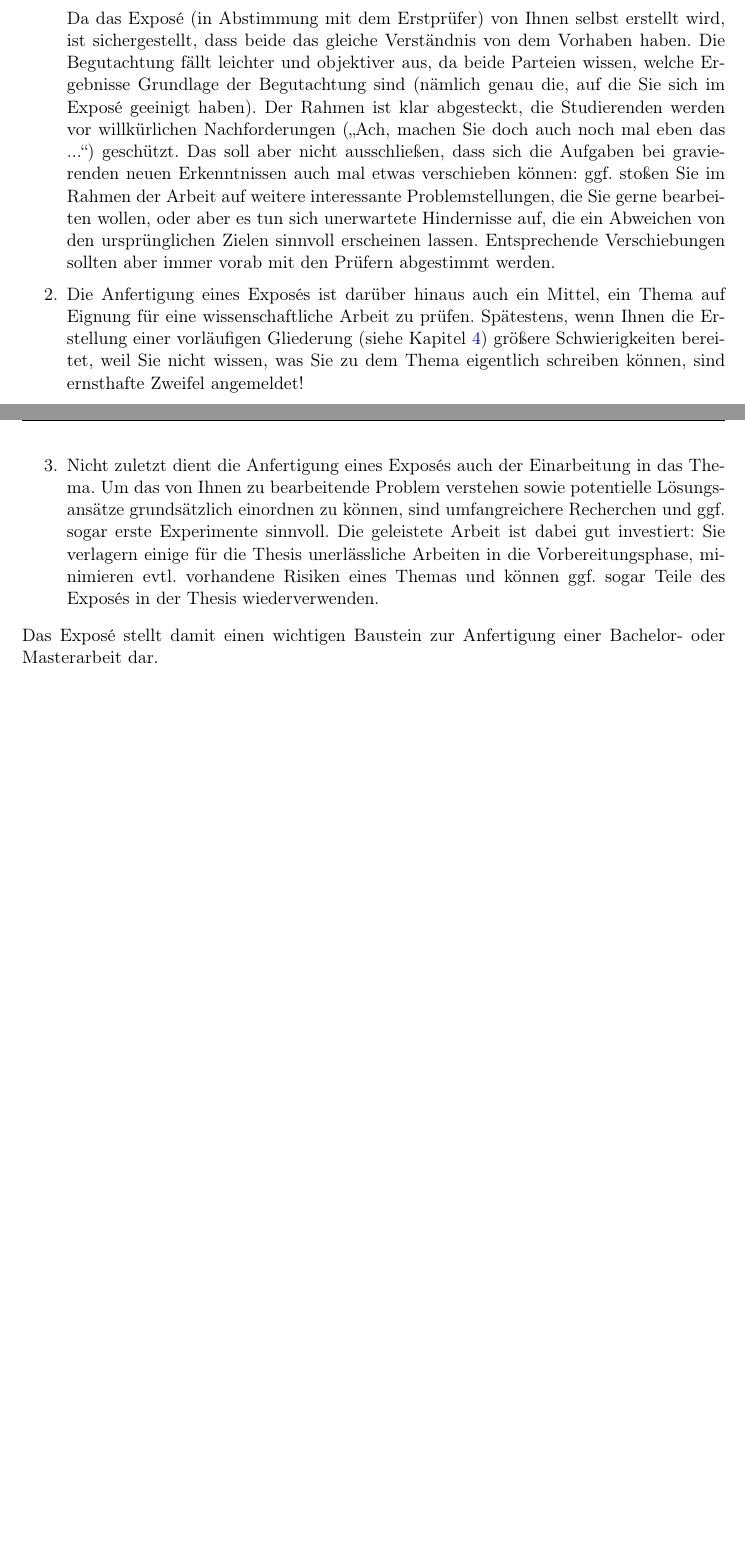
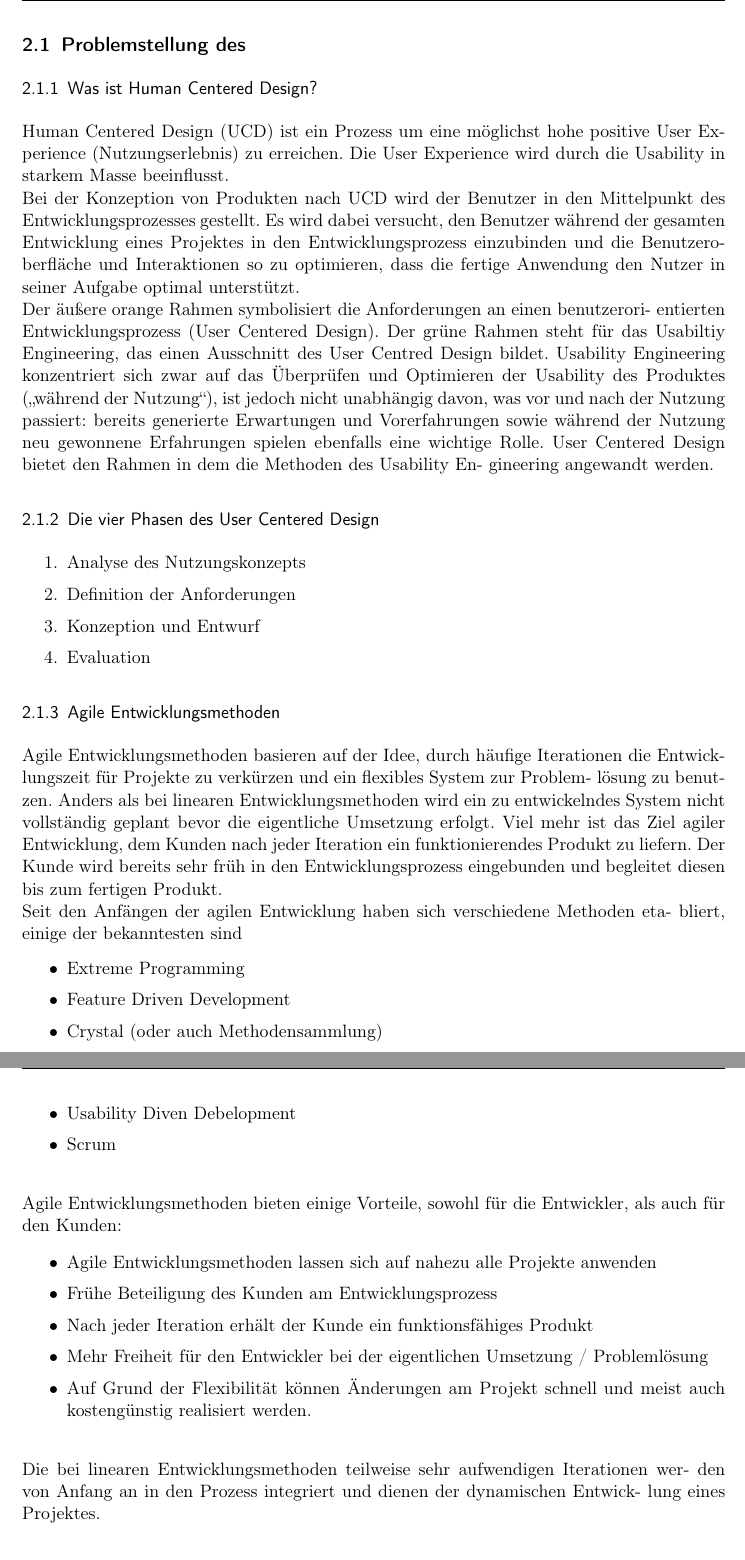
Before and after one commit to projectdoni/HCD, a LaTeX document (Meta-Exposee fuer BTs und MTs.tex): two parts of pages 2 and 3 of 13 before the commit and two parts of pages 3 and 4 of 15 after it, joined at a grey line, cut at the place of the change, the shorter picture padded with empty space. Compiled offline with pdfLaTeX.

Commit message:
Added some Information

```diff
--- a/Meta-Exposee fuer BTs und MTs.tex
+++ b/Meta-Exposee fuer BTs und MTs.tex
@@ -35,14 +35,14 @@
 \newcommand{\MetaInstitute}{Hochschule Bremen}
 \newcommand{\MetaUnit}{Fakultät 4 -- Elektrotechnik und Informatik}
 \newcommand{\MetaTitle}{ Human Centred Design und agile Entwicklungsmethoden}
-\newcommand{\MetaSubtitle}{Ein Meta-Exposé für Bachelor- und Masterarbeiten}
+\newcommand{\MetaSubtitle}{Durchführung und Evaluation anhand der MyCompetence Applikation der Lufthansa Industry Solution TS GmbH}
 \newcommand{\MetaTask}{Exposé}
-\newcommand{\MetaAuthorName}{Thorsten}
+\newcommand{\MetaAuthorName}{Dr. Andreas Teufel}
 \newcommand{\MetaAuthorSurname}{Teschke}
 \newcommand{\MetaAuthor}{\MetaAuthorName~\MetaAuthorSurname}
 \newcommand{\MetaStudentNumber}{\textit{5034226}}
 \newcommand{\MetaStudyProgram}{Internationaler Studiengang Medieninformatik (B.Sc.)}
-\newcommand{\MetaCoAuthor}{mit Helmut Eirund}
+\newcommand{\MetaCoAuthor}{mit Prof. Dr. Martin Hering}
 %\newcommand{\MetaDate}{\germandate\today}
 \newcommand{\MetaDate}{5.\ September 2018}
 \newcommand{\MetaVersion}{1.01}
@@ -307,3 +332,5 @@ Der Abschluss eines Studiums erfordert die Anfertigung einer Bachelor- oder Mast
 %---------------------------------
 % PROBLEMSTELLUNG
 %---------------------------------
+\subsection{Problemstellung des }
+\subsubsection{Was ist Human Centered Design?}
@@ -311,17 +337,70 @@ Der Abschluss eines Studiums erfordert die Anfertigung einer Bachelor- oder Mast
 
-Ein wesentliches Problem bei der Anfertigung einer Bachelor- oder Masterarbeit besteht in der Themenfindung und der dazugehörigen Entwicklung eines Exposés. Ein solches Exposé erfüllt dabei verschiedene Zwecke:
+Human Centered Design (UCD) ist ein Prozess um eine möglichst hohe positive User Experience (Nutzungserlebnis) zu erreichen. Die User Experience wird durch die Usability in starkem Masse beeinflusst.
+\\
+Bei der Konzeption von Produkten nach UCD wird der Benutzer in den Mittelpunkt
+des Entwicklungsprozesses gestellt. Es wird dabei versucht, den Benutzer während
+der gesamten Entwicklung eines Projektes in den Entwicklungsprozess einzubinden
+und die Benutzeroberfläche und Interaktionen so zu optimieren, dass die fertige
+Anwendung den Nutzer in seiner Aufgabe optimal unterstützt.
+\\
+Der äußere orange Rahmen symbolisiert die Anforderungen an einen benutzerori-
+entierten Entwicklungsprozess (User Centered Design). Der grüne Rahmen steht
+für das Usabiltiy Engineering, das einen Ausschnitt des User Centred Design bildet.
+Usability Engineering konzentriert sich zwar auf das Überprüfen und Optimieren
+der Usability des Produktes („während der Nutzung“), ist jedoch nicht unabhängig davon, was vor und nach der Nutzung passiert: bereits generierte Erwartungen und
+Vorerfahrungen sowie während der Nutzung neu gewonnene Erfahrungen spielen ebenfalls eine wichtige Rolle. User Centered Design bietet den Rahmen in dem die Methoden des Usability En-
+gineering angewandt werden.
+
+\subsubsection{Die vier Phasen des User Centered Design}
 
 \begin{enumerate}
-\item Es dient als \qto{Vorvertrag} und damit der Abstimmung zwischen Prüfern und Studierenden: Hier werden das von Ihnen zu bearbeitende Problemgebiet und der beabsichtigte Lösungsansatz kurz beschrieben, die konkreten Aufgaben der Arbeit festgelegt und, soweit möglich, einige Rahmenbedingungen fixiert (erste Literaturquellen, vorläufige Gliederung, Zeitplan etc.).
-
-Da das Exposé (in Abstimmung mit dem Erstprüfer) von Ihnen selbst erstellt wird, ist sichergestellt, dass beide das gleiche Verständnis von dem Vorhaben haben. Die Begutachtung fällt leichter und objektiver aus, da beide Parteien wissen, welche Ergebnisse Grundlage der Begutachtung sind (nämlich genau die, auf die Sie sich im Exposé geeinigt haben). Der Rahmen ist klar abgesteckt, die Studierenden werden vor willkürlichen Nachforderungen (\qto{Ach, machen Sie doch auch noch mal eben das ...}) geschützt. Das soll aber nicht ausschließen, dass sich die Aufgaben bei gravierenden neuen Erkenntnissen auch mal etwas verschieben können: \ggf stoßen Sie im Rahmen der Arbeit auf weitere interessante Problemstellungen, die Sie gerne bearbeiten wollen, oder aber es tun sich unerwartete Hindernisse auf, die ein Abweichen von den ursprünglichen Zielen sinnvoll erscheinen lassen. Entsprechende Verschiebungen sollten aber immer vorab mit den Prüfern abgestimmt werden.
-
-\item Die Anfertigung eines Exposés ist darüber hinaus auch ein Mittel, ein Thema auf Eignung für eine wissenschaftliche Arbeit zu prüfen. Spätestens, wenn Ihnen die Erstellung einer vorläufigen Gliederung (siehe \cref{sec:gliederung}) größere Schwierigkeiten bereitet, weil Sie nicht wissen, was Sie zu dem Thema eigentlich schreiben können, sind ernsthafte Zweifel angemeldet!
-\item Nicht zuletzt dient die Anfertigung eines Exposés auch der Einarbeitung in das Thema. Um das von Ihnen zu bearbeitende Problem verstehen sowie potentielle Lösungsansätze grundsätzlich einordnen zu können, sind umfangreichere Recherchen und \ggf\ sogar erste Experimente sinnvoll. Die geleistete Arbeit ist dabei gut investiert: Sie verlagern einige für die Thesis unerlässliche Arbeiten in die Vorbereitungsphase, minimieren \evtl vorhandene Risiken eines Themas und können \ggf sogar Teile des Exposés in der Thesis wiederverwenden.
+	\item Analyse des Nutzungskonzepts
+	\item Definition der Anforderungen
+	\item Konzeption und Entwurf
+	\item Evaluation
 \end{enumerate}
 
+\subsubsection{Agile Entwicklungsmethoden}
+
+Agile Entwicklungsmethoden basieren auf der Idee, durch häufige Iterationen die
+Entwicklungszeit für Projekte zu verkürzen und ein flexibles System zur Problem-
+lösung zu benutzen. Anders als bei linearen Entwicklungsmethoden wird ein zu
+entwickelndes System nicht vollständig geplant bevor die eigentliche Umsetzung
+erfolgt. Viel mehr ist das Ziel agiler Entwicklung, dem Kunden nach jeder Iteration
+ein funktionierendes Produkt zu liefern.
+Der Kunde wird bereits sehr früh in den Entwicklungsprozess eingebunden und
+begleitet diesen bis zum fertigen Produkt.
+\\
+Seit den Anfängen der agilen Entwicklung haben sich verschiedene Methoden eta-
+bliert, einige der bekanntesten sind
+
+\begin{itemize}
+	\item Extreme Programming
+	\item Feature Driven Development
+	\item Crystal (oder auch Methodensammlung)
+	\item Usability Diven Debelopment
+	\item Scrum
+\end{itemize}
+
 \noindent
-Das Exposé stellt damit einen wichtigen Baustein zur Anfertigung einer Bachelor- oder Masterarbeit dar.
+\\
+Agile Entwicklungsmethoden bieten einige Vorteile, sowohl für die Entwickler, als
+auch für den Kunden:
+
+\begin{itemize}
+	\item Agile Entwicklungsmethoden lassen sich auf nahezu alle Projekte anwenden
+	\item Frühe Beteiligung des Kunden am Entwicklungsprozess
+	\item Nach jeder Iteration erhält der Kunde ein funktionsfähiges Produkt
+	\item Mehr Freiheit für den Entwickler bei der eigentlichen Umsetzung / Problemlösung
+	\item Auf Grund der Flexibilität können Änderungen am Projekt schnell und meist auch kostengünstig realisiert werden.
+\end{itemize}
+\noindent
+\\
+Die bei linearen Entwicklungsmethoden teilweise sehr aufwendigen Iterationen wer-
+den von Anfang an in den Prozess integriert und dienen der dynamischen Entwick-
+lung eines Projektes.
+\noindent
+
 
 
 %%---------------------------------
```
Also changed, not shown: Meta-Exposee fuer BTs und MTs.pdf, Meta-Exposee fuer BTs und MTs.tex (41 more changed lines), 6 other files.
